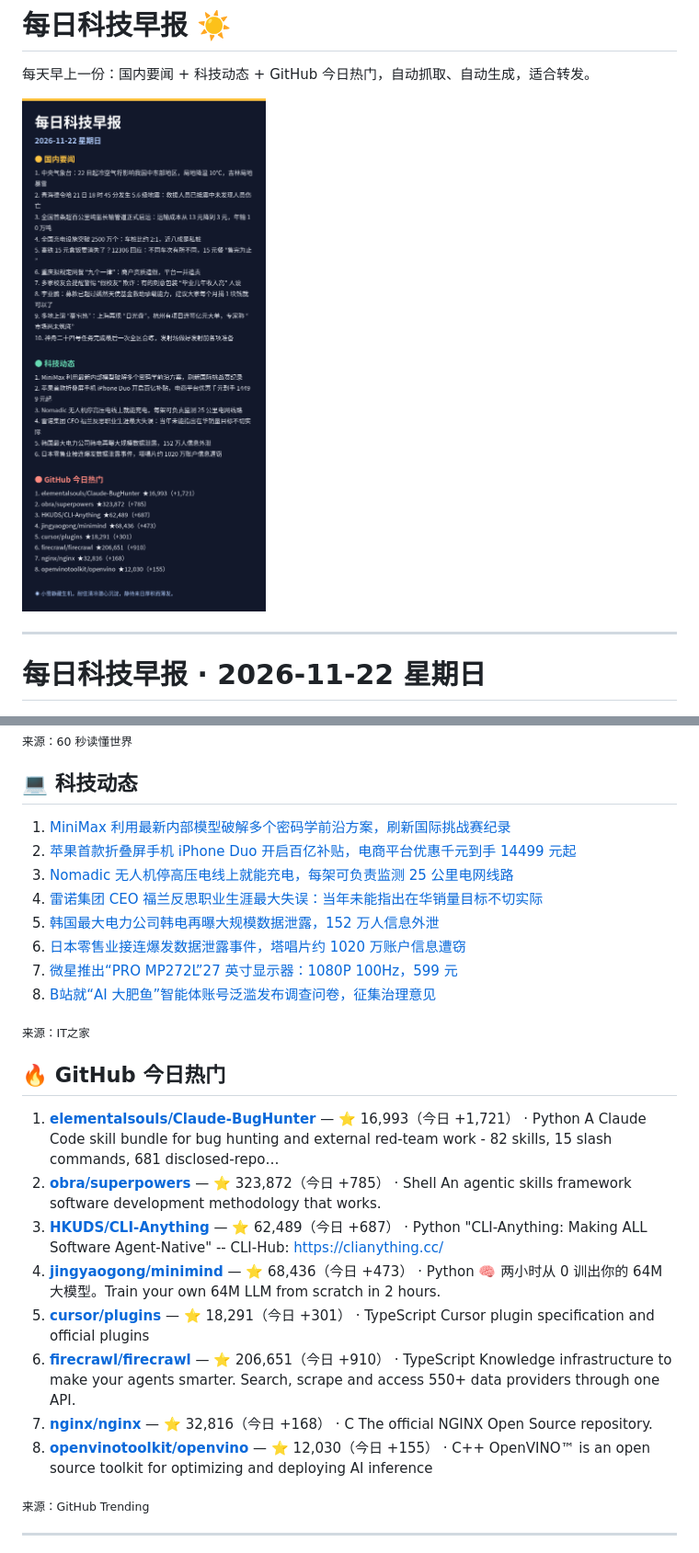
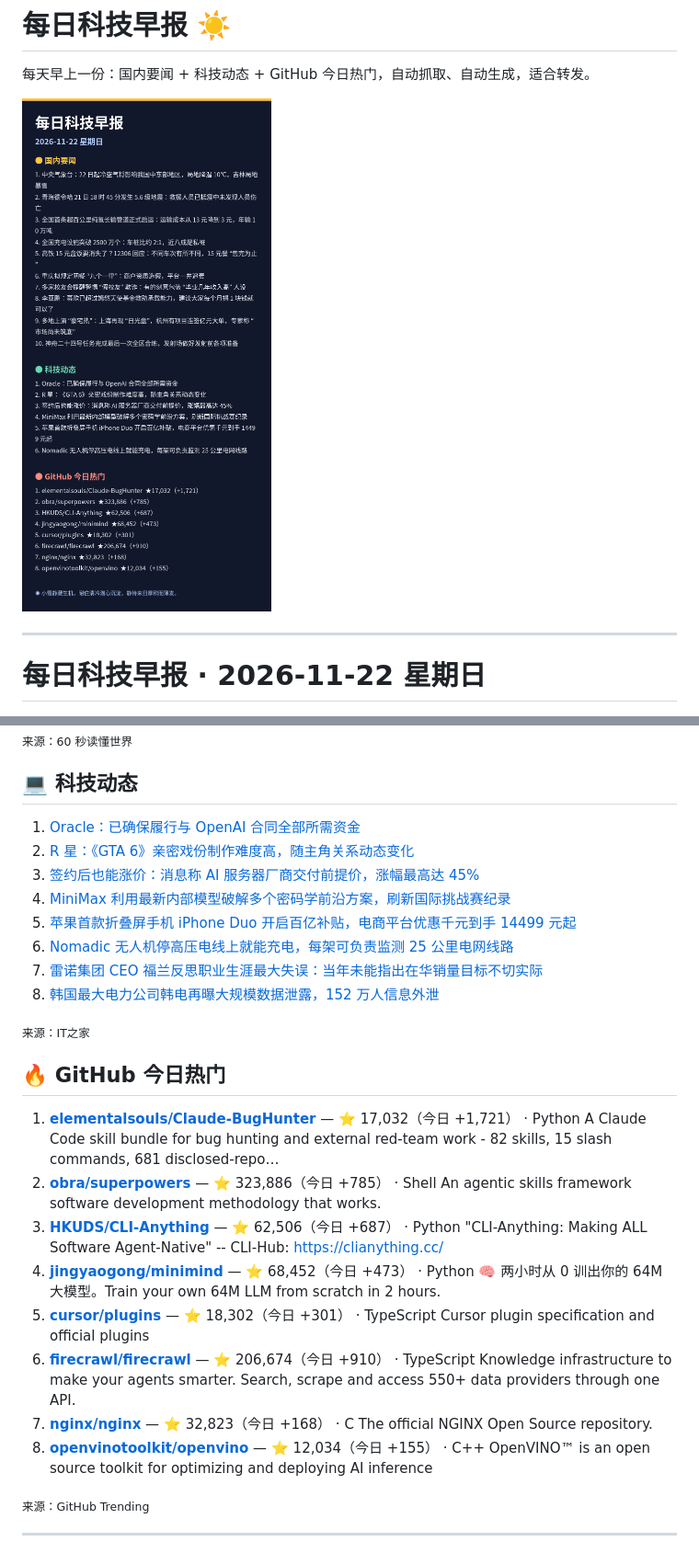
Before and after one commit to yztutu/morning-news, a Markdown page: README.md, 2 parts joined by grey strips. Shown at 92% size. Rendered like a GitHub page; pictures changed too: poster.png.

```diff
--- a/README.md
+++ b/README.md
@@ -30,34 +30,34 @@
 
 ## 💻 科技动态
 
-1. [MiniMax 利用最新内部模型破解多个密码学前沿方案，刷新国际挑战赛纪录](https://www.ithome.com/1/030/711.htm)
-2. [苹果首款折叠屏手机 iPhone Duo 开启百亿补贴，电商平台优惠千元到手 14499 元起](https://www.ithome.com/1/030/710.htm)
-3. [Nomadic 无人机停高压电线上就能充电，每架可负责监测 25 公里电网线路](https://www.ithome.com/1/030/708.htm)
-4. [雷诺集团 CEO 福兰反思职业生涯最大失误：当年未能指出在华销量目标不切实际](https://www.ithome.com/1/030/707.htm)
-5. [韩国最大电力公司韩电再曝大规模数据泄露，152 万人信息外泄](https://www.ithome.com/1/030/706.htm)
-6. [日本零售业接连爆发数据泄露事件，塔唱片约 1020 万账户信息遭窃](https://www.ithome.com/1/030/704.htm)
-7. [微星推出“PRO MP272L”27 英寸显示器：1080P 100Hz，599 元](https://www.ithome.com/1/030/703.htm)
-8. [B站就“AI 大肥鱼”智能体账号泛滥发布调查问卷，征集治理意见](https://www.ithome.com/1/030/702.htm)
+1. [Oracle：已确保履行与 OpenAI 合同全部所需资金](https://www.ithome.com/1/030/715.htm)
+2. [R 星：《GTA 6》亲密戏份制作难度高，随主角关系动态变化](https://www.ithome.com/1/030/714.htm)
+3. [签约后也能涨价：消息称 AI 服务器厂商交付前提价，涨幅最高达 45%](https://www.ithome.com/1/030/713.htm)
+4. [MiniMax 利用最新内部模型破解多个密码学前沿方案，刷新国际挑战赛纪录](https://www.ithome.com/1/030/711.htm)
+5. [苹果首款折叠屏手机 iPhone Duo 开启百亿补贴，电商平台优惠千元到手 14499 元起](https://www.ithome.com/1/030/710.htm)
+6. [Nomadic 无人机停高压电线上就能充电，每架可负责监测 25 公里电网线路](https://www.ithome.com/1/030/708.htm)
+7. [雷诺集团 CEO 福兰反思职业生涯最大失误：当年未能指出在华销量目标不切实际](https://www.ithome.com/1/030/707.htm)
+8. [韩国最大电力公司韩电再曝大规模数据泄露，152 万人信息外泄](https://www.ithome.com/1/030/706.htm)
 
 <sub>来源：IT之家</sub>
 
 ## 🔥 GitHub 今日热门
 
-1. **[elementalsouls/Claude-BugHunter](https://github.com/elementalsouls/Claude-BugHunter)** — ⭐ 16,993（今日 +1,721） · Python
+1. **[elementalsouls/Claude-BugHunter](https://github.com/elementalsouls/Claude-BugHunter)** — ⭐ 17,032（今日 +1,721） · Python
    A Claude Code skill bundle for bug hunting and external red-team work - 82 skills, 15 slash commands, 681 disclosed-repo…
-2. **[obra/superpowers](https://github.com/obra/superpowers)** — ⭐ 323,872（今日 +785） · Shell
+2. **[obra/superpowers](https://github.com/obra/superpowers)** — ⭐ 323,886（今日 +785） · Shell
    An agentic skills framework software development methodology that works.
-3. **[HKUDS/CLI-Anything](https://github.com/HKUDS/CLI-Anything)** — ⭐ 62,489（今日 +687） · Python
+3. **[HKUDS/CLI-Anything](https://github.com/HKUDS/CLI-Anything)** — ⭐ 62,506（今日 +687） · Python
    "CLI-Anything: Making ALL Software Agent-Native" -- CLI-Hub: https://clianything.cc/
-4. **[jingyaogong/minimind](https://github.com/jingyaogong/minimind)** — ⭐ 68,436（今日 +473） · Python
+4. **[jingyaogong/minimind](https://github.com/jingyaogong/minimind)** — ⭐ 68,452（今日 +473） · Python
    🧠 两小时从 0 训出你的 64M 大模型。Train your own 64M LLM from scratch in 2 hours.
-5. **[cursor/plugins](https://github.com/cursor/plugins)** — ⭐ 18,291（今日 +301） · TypeScript
+5. **[cursor/plugins](https://github.com/cursor/plugins)** — ⭐ 18,302（今日 +301） · TypeScript
    Cursor plugin specification and official plugins
-6. **[firecrawl/firecrawl](https://github.com/firecrawl/firecrawl)** — ⭐ 206,651（今日 +910） · TypeScript
+6. **[firecrawl/firecrawl](https://github.com/firecrawl/firecrawl)** — ⭐ 206,674（今日 +910） · TypeScript
    Knowledge infrastructure to make your agents smarter. Search, scrape and access 550+ data providers through one API.
-7. **[nginx/nginx](https://github.com/nginx/nginx)** — ⭐ 32,816（今日 +168） · C
+7. **[nginx/nginx](https://github.com/nginx/nginx)** — ⭐ 32,823（今日 +168） · C
    The official NGINX Open Source repository.
-8. **[openvinotoolkit/openvino](https://github.com/openvinotoolkit/openvino)** — ⭐ 12,030（今日 +155） · C++
+8. **[openvinotoolkit/openvino](https://github.com/openvinotoolkit/openvino)** — ⭐ 12,034（今日 +155） · C++
    OpenVINO™ is an open source toolkit for optimizing and deploying AI inference
 
 <sub>来源：GitHub Trending</sub>
```
Also changed, not shown: editions/2026-11-22.md (+16 -16 lines).
